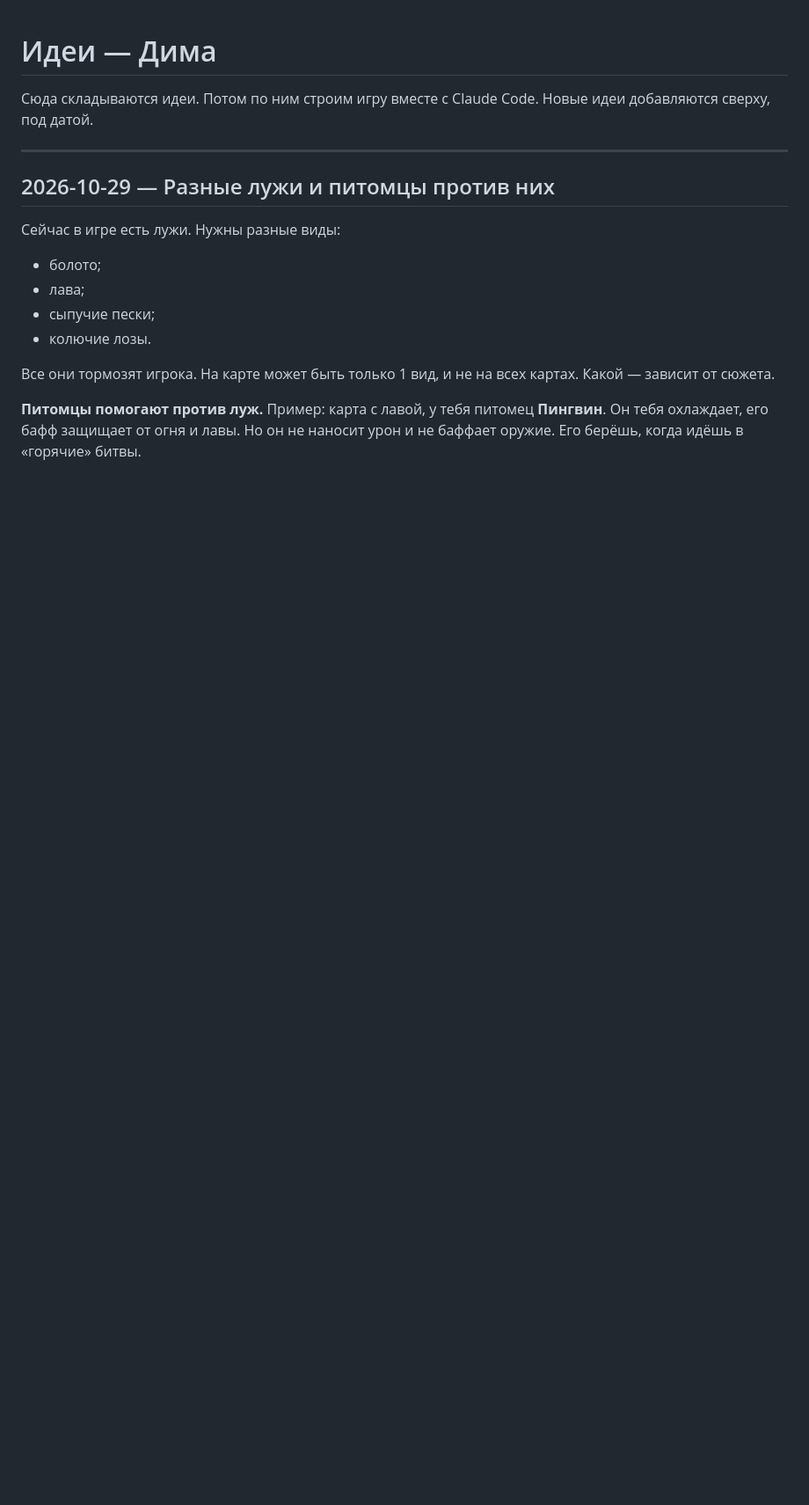
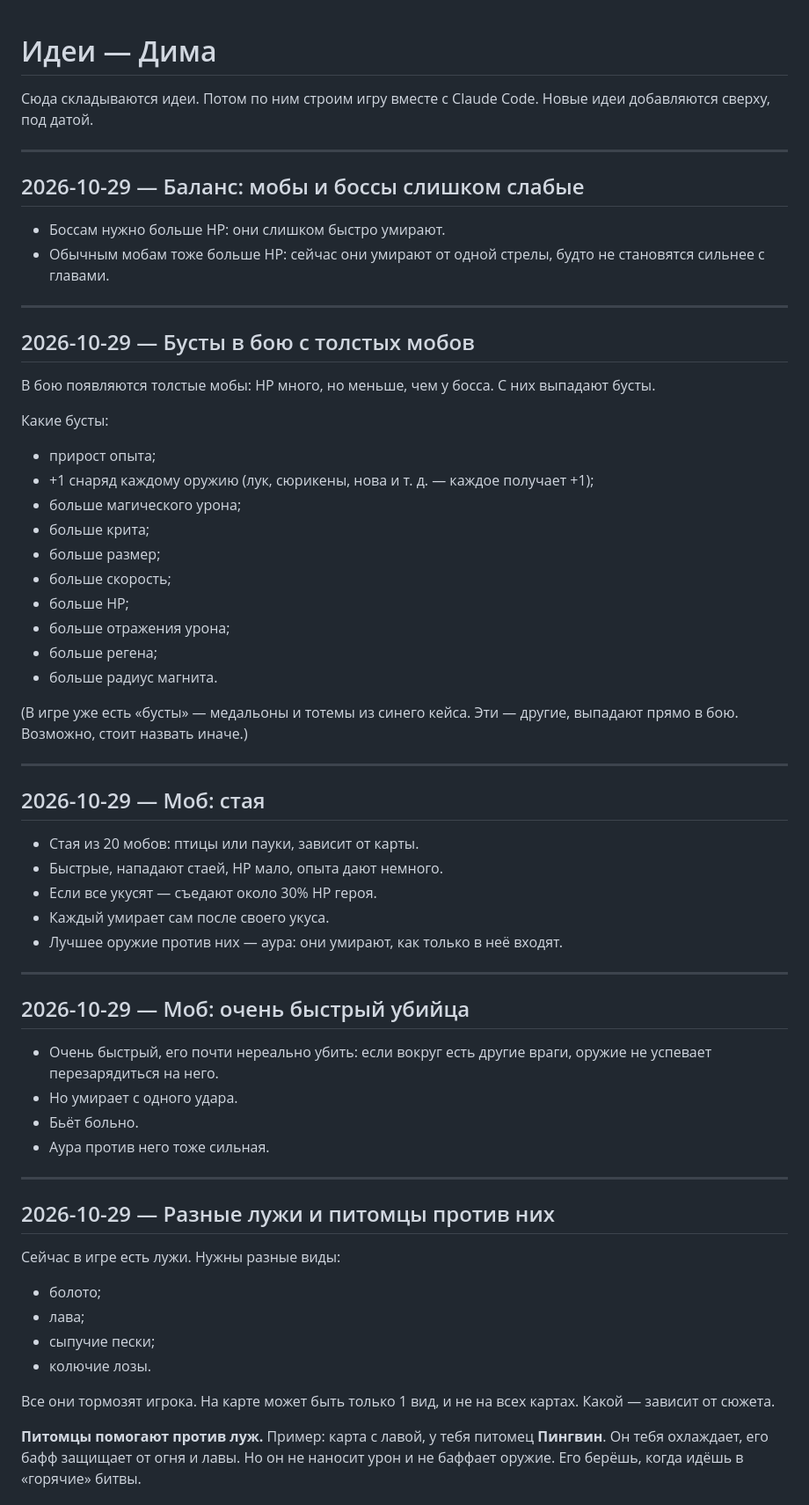
Before and after one commit to dimjer/Game_Survivor, a Markdown page: Идеи - Дима.md, the part around the change. Shown at 88% size. Drawn GitHub-style; blank space fills up the shorter version.

Commit message:
Ideas: balance notes, in-run boosts, swarm mob, fast assassin mob
Co-Authored-By: Claude Opus 5.5 <noreply@anthropic.com>
Claude-Session: https://claude.ai/code/session_01EFTCEBaFjGqDrEN9VLg2v6

```diff
--- a/Идеи - Дима.md
+++ b/Идеи - Дима.md
@@ -2,6 +2,53 @@
 
 Сюда складываются идеи. Потом по ним строим игру вместе с Claude Code.
 Новые идеи добавляются сверху, под датой.
+
+---
+
+## 2026-10-29 — Баланс: мобы и боссы слишком слабые
+
+- Боссам нужно больше HP: они слишком быстро умирают.
+- Обычным мобам тоже больше HP: сейчас они умирают от одной стрелы, будто не становятся сильнее с главами.
+
+---
+
+## 2026-10-29 — Бусты в бою с толстых мобов
+
+В бою появляются толстые мобы: HP много, но меньше, чем у босса. С них выпадают бусты.
+
+Какие бусты:
+
+- прирост опыта;
+- +1 снаряд каждому оружию (лук, сюрикены, нова и т. д. — каждое получает +1);
+- больше магического урона;
+- больше крита;
+- больше размер;
+- больше скорость;
+- больше HP;
+- больше отражения урона;
+- больше регена;
+- больше радиус магнита.
+
+(В игре уже есть «бусты» — медальоны и тотемы из синего кейса. Эти — другие, выпадают прямо в бою. Возможно, стоит назвать иначе.)
+
+---
+
+## 2026-10-29 — Моб: стая
+
+- Стая из 20 мобов: птицы или пауки, зависит от карты.
+- Быстрые, нападают стаей, HP мало, опыта дают немного.
+- Если все укусят — съедают около 30% HP героя.
+- Каждый умирает сам после своего укуса.
+- Лучшее оружие против них — аура: они умирают, как только в неё входят.
+
+---
+
+## 2026-10-29 — Моб: очень быстрый убийца
+
+- Очень быстрый, его почти нереально убить: если вокруг есть другие враги, оружие не успевает перезарядиться на него.
+- Но умирает с одного удара.
+- Бьёт больно.
+- Аура против него тоже сильная.
 
 ---
 
```
